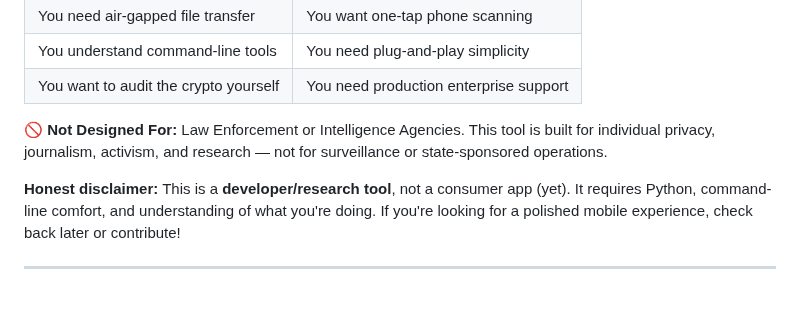
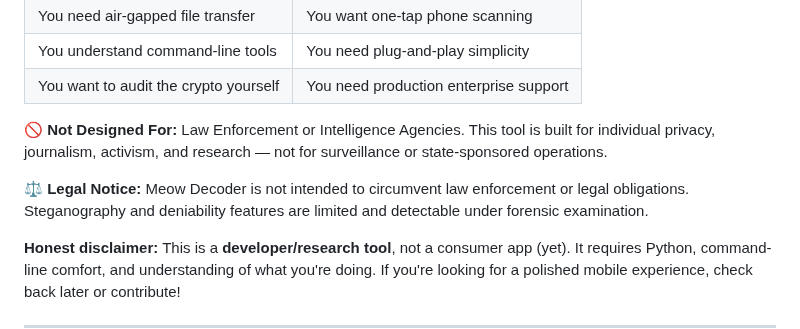
Before and after one commit to systemslibrarian/meow-decoder, a Markdown page: README.md, the part around the change. Rendered like a GitHub page; blank space fills up the shorter version.

Commit message:
Add legal notice about forensic detectability

```diff
--- a/README.md
+++ b/README.md
@@ -64,6 +64,8 @@
 | You want to audit the crypto yourself | You need production enterprise support |
 
 **🚫 Not Designed For:** Law Enforcement or Intelligence Agencies. This tool is built for individual privacy, journalism, activism, and research — not for surveillance or state-sponsored operations.
+
+**⚖️ Legal Notice:** Meow Decoder is not intended to circumvent law enforcement or legal obligations. Steganography and deniability features are limited and detectable under forensic examination.
 
 **Honest disclaimer:** This is a **developer/research tool**, not a consumer app (yet). It requires Python, command-line comfort, and understanding of what you're doing. If you're looking for a polished mobile experience, check back later or contribute!
 
```
